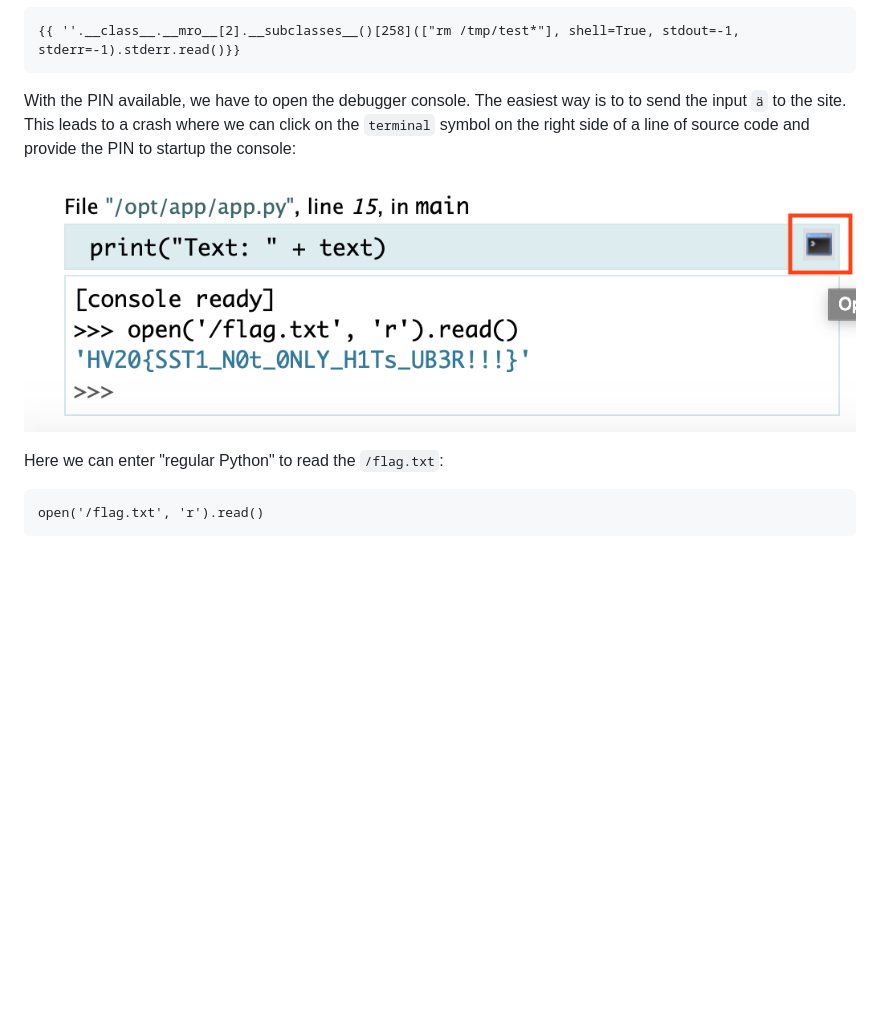
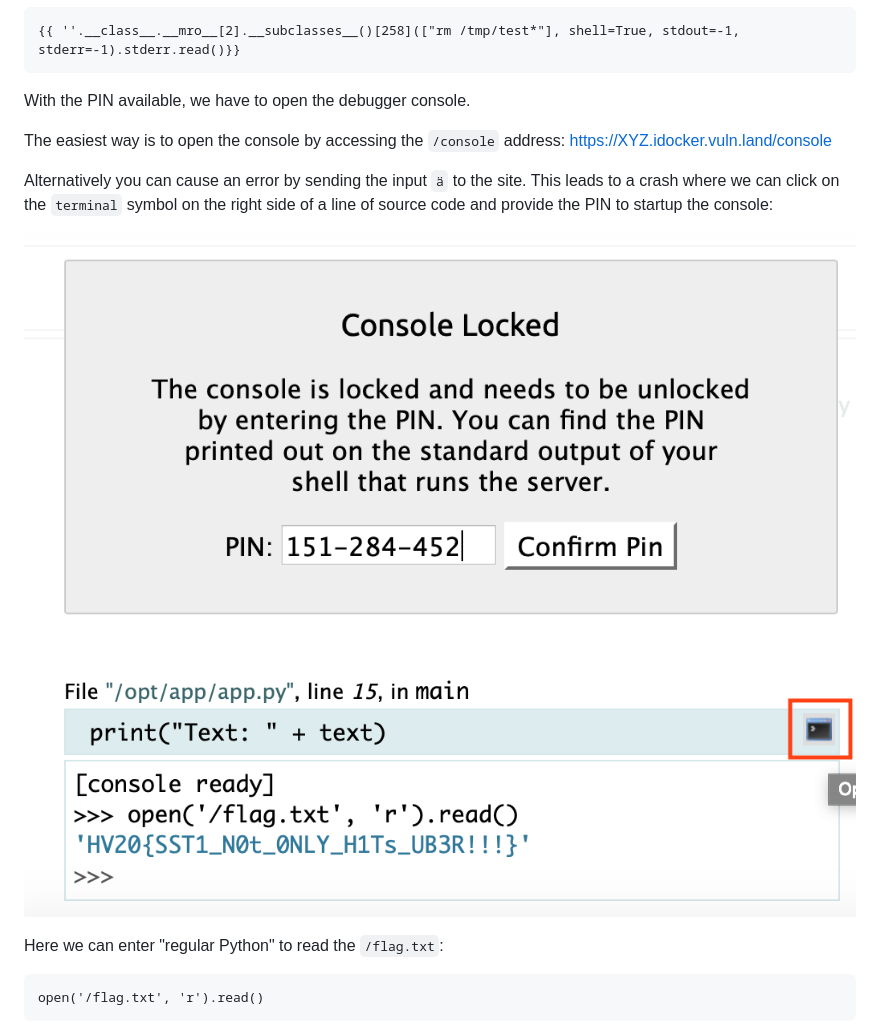
Before and after one commit to KineticDeveloper/HACKvent2020, a Markdown page: 09/README.md, the part around the change. GitHub-like rendering; pictures changed too: 09/enter-pin.png (added); blank space fills up the shorter version.

Commit message:
Screenshot of PIN and easy access to debugger console

```diff
--- a/09/README.md
+++ b/09/README.md
@@ -242,9 +242,16 @@ Cleanup the server, removing the `/tmp/test*` files:
     {{ ''.__class__.__mro__[2].__subclasses__()[258](["rm /tmp/test*"], shell=True, stdout=-1, stderr=-1).stderr.read()}}
 
 
-With the PIN available, we have to open the debugger console. The easiest way is to to send the input `ä` to the site. This leads to a crash where we can click on the `terminal` symbol on the right side of a line of source code and provide the PIN to startup the console:
+With the PIN available, we have to open the debugger console.
+
+The easiest way is to open the console by accessing the `/console` address: https://XYZ.idocker.vuln.land/console
+
+Alternatively you can cause an error by sending the input `ä` to the site. This leads to a crash where we can click on the `terminal` symbol on the right side of a line of source code and provide the PIN to startup the console:
+
+![enter-pin.png](enter-pin.png)
 
 ![debugger-console.png](debugger-console.png)
+
 
 Here we can enter "regular Python" to read the `/flag.txt`:
 
```
